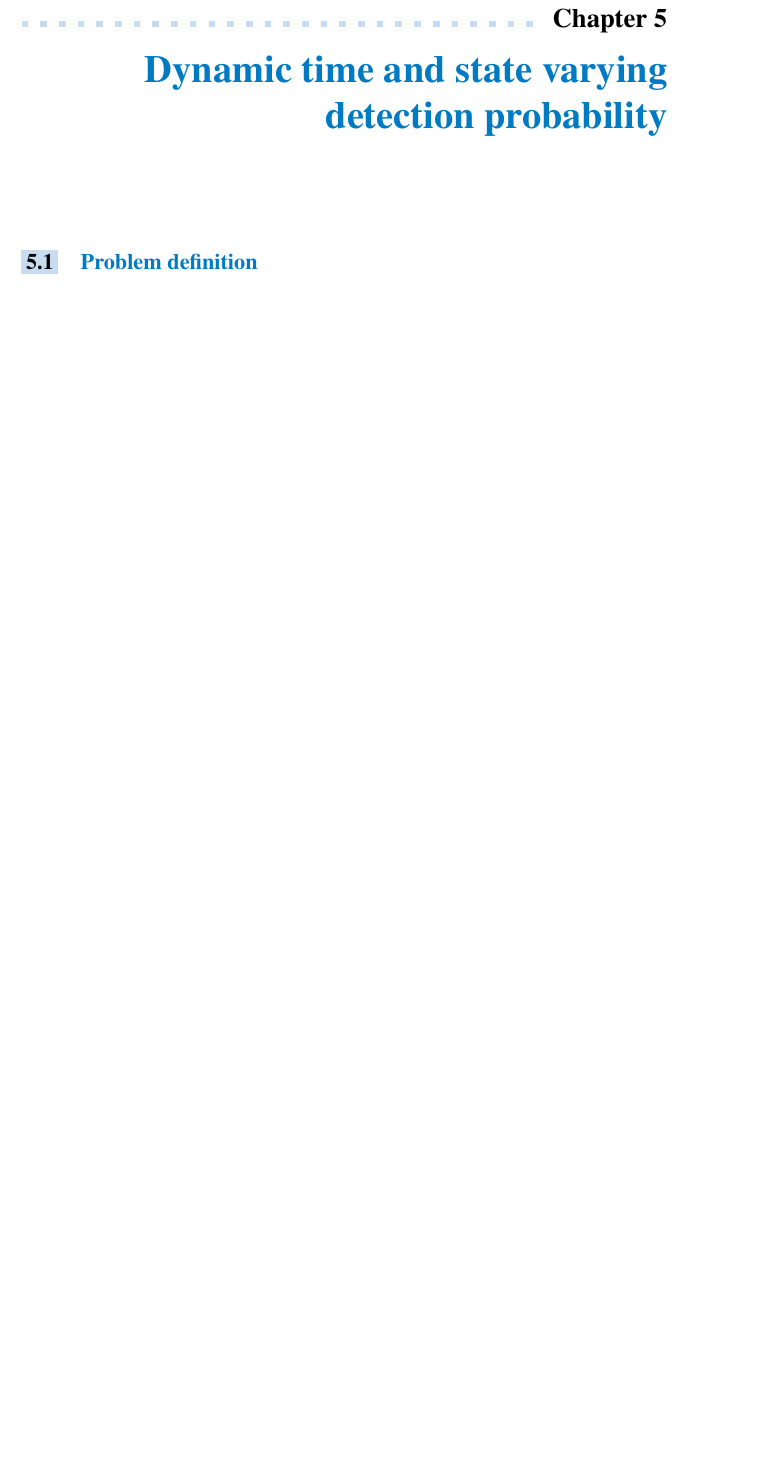
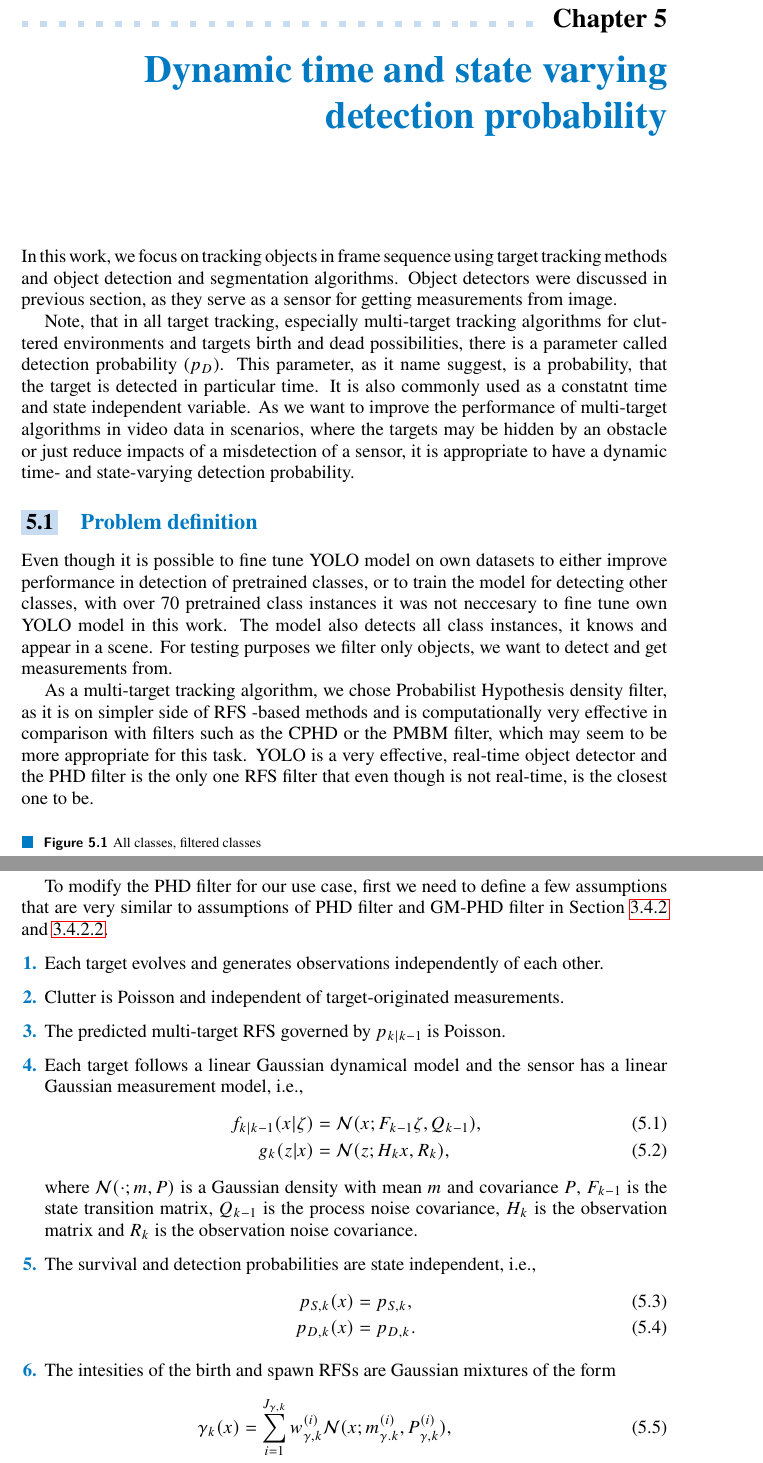
Before and after one commit to seibemic/DP, a LaTeX thesis (src/text/LateX/FITthesis-LaTeX-master/ctufit-thesis.tex, which reads src/text/LateX/FITthesis-LaTeX-master/text/chapter_04/chapter_04.tex): part of page 59 of 64 before the commit and two parts of pages 59 and 60 of 65 after it, the two joined at a grey line, cut so that both start at the same text, the shorter picture padded with empty space. Compiled offline with pdfLaTeX.

Commit message:
latex chapter 05.1

```diff
--- a/src/text/LateX/FITthesis-LaTeX-master/text/chapter_04/chapter_04.tex
+++ b/src/text/LateX/FITthesis-LaTeX-master/text/chapter_04/chapter_04.tex
@@ -1,4 +1,49 @@
 \chapter{Dynamic time and state varying detection probability}
+In this work, we focus on tracking objects in frame sequence using target tracking methods and object detection and
+segmentation algorithms. Object detectors were discussed in previous section, as they serve as a sensor for getting
+measurements from image.
 
+Note, that in all target tracking, especially multi-target tracking algorithms for cluttered environments and targets
+birth and dead possibilities, there is a parameter called detection probability ($p_D$). This parameter, as it name
+suggest, is a probability, that the target is detected in particular time. It is also commonly used as a constatnt
+time and state independent variable. As we want to improve the performance of multi-target algorithms in video data
+in scenarios, where the targets may be hidden by an obstacle or just reduce impacts of a misdetection of a sensor, it
+is appropriate to have a dynamic time- and state-varying detection probability.
 \section{Problem definition}
+Even though it is possible to fine tune YOLO model on own datasets to either improve performance in detection of
+pretrained classes, or to train the model for detecting other classes, with over 70 pretrained class instances it was
+not neccesary to fine tune own YOLO model in this work. The model also detects all class instances, it knows and
+appear in a scene. For testing purposes we filter only objects, we want to detect and get measurements from.
+\begin{figure}
+  \caption{All classes, filtered classes}
+\end{figure}
 
+As a multi-target tracking algorithm, we chose Probabilist Hypothesis density filter, as it is on simpler side of RFS
+-based methods and is computationally very effective in comparison with filters such as the CPHD or the PMBM filter,
+which may seem
+to be more appropriate for this task. YOLO is a very effective, real-time object detector and the PHD filter is the
+only one RFS filter that even though is not real-time, is the closest one to be.
+
+To modify the PHD filter for our use case, first we need to define a few assumptions that are very similar to
+assumptions of PHD filter and GM-PHD filter in Section \ref{sec:phdfilter} and \ref{sec:gmphdFilter}.
+\begin{enumerate}
+  \item Each target evolves and generates observations independently of each other.
+  \item Clutter is Poisson and independent of target-originated measurements.
+  \item The predicted multi-target RFS governed by $p_{k|k-1}$ is Poisson.
+  \item Each target follows a linear Gaussian dynamical model and the sensor has a linear
+  Gaussian measurement model, i.e.,
+        \begin{align}
+          f_{k|k-1}(x|\zeta) &= \mathcal{N}(x; F_{k-1}\zeta, Q_{k-1}),\\
+          g_k(z|x) &= \mathcal{N}(z;H_kx, R_k),
+        \end{align}
+  where $\mathcal{N}(\cdot;m,P)$ is a Gaussian density with mean $m$ and covariance $P$, $F_{k-1}$ is the state transition matrix, $Q_{k-1}$ is the process noise covariance, $H_k$ is the observation matrix and $R_k$ is the observation noise covariance.
+  \item The survival and detection probabilities are state independent, i.e.,
+  \begin{align}
+    p_{S,k}(x) &= p_{S,k},\\
+    p_{D,k}(x) &= p_{D,k}.
+  \end{align}
+  \item The intesities of the birth and spawn RFSs are Gaussian mixtures of the form
+  \begin{align}
+    \gamma_k(x) &= \sum_{i=1}^{J_{\gamma,k}}w_{\gamma,k}^{(i)} \mathcal{N}(x; m_{\gamma.k}^{(i)}, P_{\gamma,k}^{(i)}),\\
+    \beta_{k|k-1}(x|\zeta) &= \sum_{j=1}^{J_{\beta,k}} w_{\beta,k}^{(j)} \mathcal{N}(x;F_{\beta,k-1}^{(j)}\zeta + d_{\beta,k-1}^{(j)}, Q_{\beta,k-1}^{(j)}),
+  \end{align}
```
Also changed, not shown: src/text/LateX/FITthesis-LaTeX-master/text/chapter_02/chapter_02.tex (+2 -0 lines), src/text/LateX/FITthesis-LaTeX-master/text/chapter_03/chapter_03.tex (+0 -1 lines), src/text/LateX/FITthesis-LaTeX-master/out/ctufit-thesis.pdf, src/text/LateX/FITthesis-LaTeX-master/text/chapter_04/chapter_04.tex (4 more changed lines), 12 other files.
